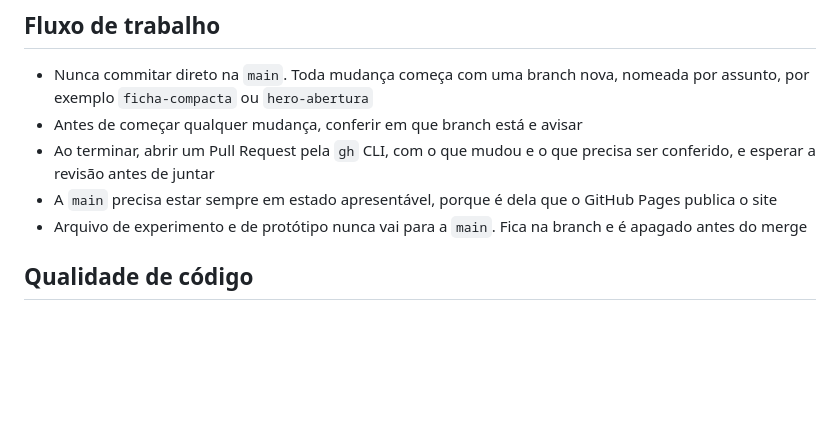
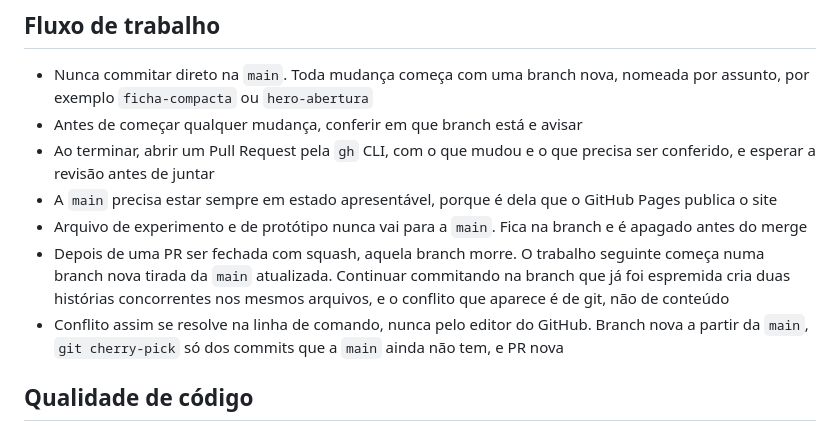
Before and after one commit to semellicodes/catalogo-conhecimento-ecos, a Markdown page: CLAUDE.md, the part around the change. GitHub-like rendering; blank space fills up the shorter version.

Commit message:
Registra que branch de PR fechada com squash não continua
Co-Authored-By: Claude Opus 5 <noreply@anthropic.com>

```diff
--- a/CLAUDE.md
+++ b/CLAUDE.md
@@ -230,6 +230,12 @@ nativamente pelo navegador com `type="module"`.
   publica o site
 - Arquivo de experimento e de protótipo nunca vai para a `main`. Fica na branch e é apagado
   antes do merge
+- Depois de uma PR ser fechada com squash, aquela branch morre. O trabalho seguinte começa numa
+  branch nova tirada da `main` atualizada. Continuar commitando na branch que já foi espremida
+  cria duas histórias concorrentes nos mesmos arquivos, e o conflito que aparece é de git, não de
+  conteúdo
+- Conflito assim se resolve na linha de comando, nunca pelo editor do GitHub. Branch nova a partir
+  da `main`, `git cherry-pick` só dos commits que a `main` ainda não tem, e PR nova
 
 ## Qualidade de código
 
```
